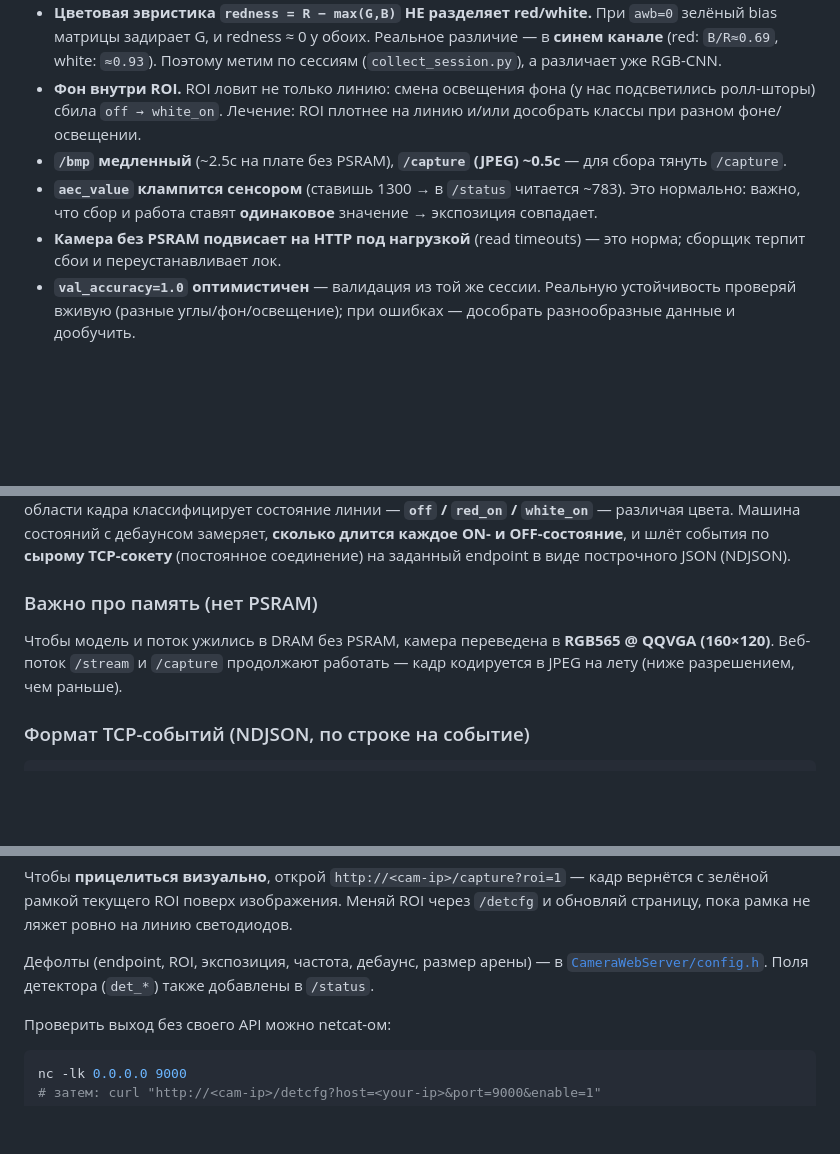
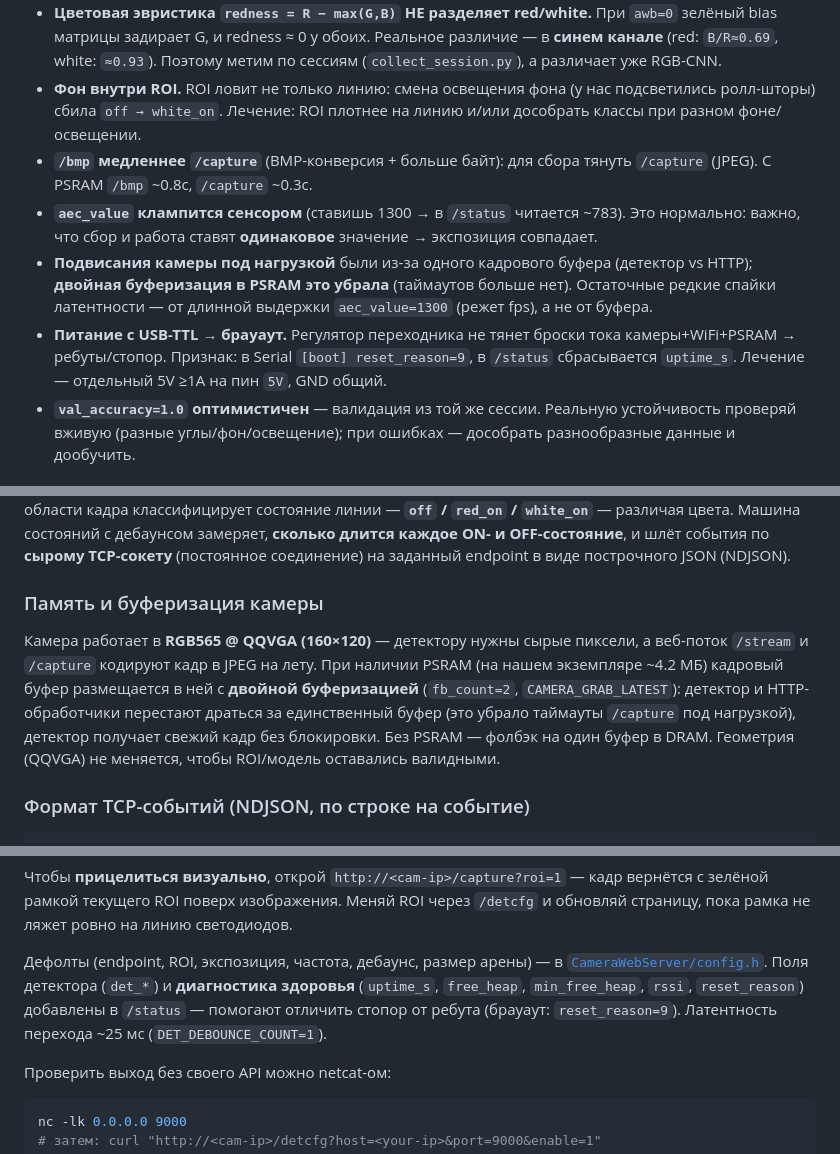
Before and after one commit to mikroNQ/ESP-CAM, a Markdown page: README.md, 3 parts joined by grey strips. GitHub-like rendering; blank space fills up the shorter version.

```diff
--- a/README.md
+++ b/README.md
@@ -121,9 +121,10 @@ Get-PnpDevice -Class Ports -PresentOnly | Where-Object FriendlyName -match 'CH34
 - **Сенсор сбрасывается в авто после подвисаний камеры.** Фикс-экспозицию надо периодически переустанавливать (прошивка делает это каждые ~2с; сборщик — флагом `--lock-aec`). Иначе посреди сессии `off` внезапно «всплывает» в яркий.
 - **Цветовая эвристика `redness = R − max(G,B)` НЕ разделяет red/white.** При `awb=0` зелёный bias матрицы задирает G, и redness ≈ 0 у обоих. Реальное различие — в **синем канале** (red: `B/R≈0.69`, white: `≈0.93`). Поэтому метим по сессиям (`collect_session.py`), а различает уже RGB-CNN.
 - **Фон внутри ROI.** ROI ловит не только линию: смена освещения фона (у нас подсветились ролл-шторы) сбила `off → white_on`. Лечение: ROI плотнее на линию и/или дособрать классы при разном фоне/освещении.
-- **`/bmp` медленный** (~2.5с на плате без PSRAM), **`/capture` (JPEG) ~0.5с** — для сбора тянуть `/capture`.
+- **`/bmp` медленнее `/capture`** (BMP-конверсия + больше байт): для сбора тянуть `/capture` (JPEG). С PSRAM `/bmp` ~0.8с, `/capture` ~0.3с.
 - **`aec_value` клампится сенсором** (ставишь 1300 → в `/status` читается ~783). Это нормально: важно, что сбор и работа ставят **одинаковое** значение → экспозиция совпадает.
-- **Камера без PSRAM подвисает на HTTP под нагрузкой** (read timeouts) — это норма; сборщик терпит сбои и переустанавливает лок.
+- **Подвисания камеры под нагрузкой** были из-за одного кадрового буфера (детектор vs HTTP); **двойная буферизация в PSRAM это убрала** (таймаутов больше нет). Остаточные редкие спайки латентности — от длинной выдержки `aec_value=1300` (режет fps), а не от буфера.
+- **Питание с USB-TTL → брауаут.** Регулятор переходника не тянет броски тока камеры+WiFi+PSRAM → ребуты/стопор. Признак: в Serial `[boot] reset_reason=9`, в `/status` сбрасывается `uptime_s`. Лечение — отдельный 5V ≥1А на пин `5V`, GND общий.
 - **`val_accuracy=1.0` оптимистичен** — валидация из той же сессии. Реальную устойчивость проверяй вживую (разные углы/фон/освещение); при ошибках — дособрать разнообразные данные и дообучить.
 
 ## Просмотр потока для нескольких клиентов
@@ -136,9 +137,16 @@ Get-PnpDevice -Class Ports -PresentOnly | Where-Object FriendlyName -match 'CH34
 
 Камера наводится на сканер штрихкодов (например, Datalogic), у которого пульсирует линия подсветки: красные светодиоды подсветки и белые/статусные. Прошивка прямо на ESP32 крутит крошечную обученную нейросеть (TensorFlow Lite Micro через `Chirale_TensorFlowLite`), которая по вырезанной области кадра классифицирует состояние линии — **`off` / `red_on` / `white_on`** — различая цвета. Машина состояний с дебаунсом замеряет, **сколько длится каждое ON- и OFF-состояние**, и шлёт события по **сырому TCP-сокету** (постоянное соединение) на заданный endpoint в виде построчного JSON (NDJSON).
 
-### Важно про память (нет PSRAM)
+### Память и буферизация камеры
 
-Чтобы модель и поток ужились в DRAM без PSRAM, камера переведена в **RGB565 @ QQVGA (160×120)**. Веб-поток `/stream` и `/capture` продолжают работать — кадр кодируется в JPEG на лету (ниже разрешением, чем раньше).
+Камера работает в **RGB565 @ QQVGA (160×120)** — детектору нужны сырые пиксели, а
+веб-поток `/stream` и `/capture` кодируют кадр в JPEG на лету. При наличии PSRAM
+(на нашем экземпляре ~4.2 МБ) кадровый буфер размещается в ней с **двойной
+буферизацией** (`fb_count=2`, `CAMERA_GRAB_LATEST`): детектор и HTTP-обработчики
+перестают драться за единственный буфер (это убрало таймауты `/capture` под
+нагрузкой), детектор получает свежий кадр без блокировки. Без PSRAM — фолбэк на
+один буфер в DRAM. Геометрия (QQVGA) не меняется, чтобы ROI/модель оставались
+валидными.
 
 ### Формат TCP-событий (NDJSON, по строке на событие)
 
@@ -173,7 +181,7 @@ http://<cam-ip>/detcfg                                            # прочит
 
 Чтобы **прицелиться визуально**, открой `http://<cam-ip>/capture?roi=1` — кадр вернётся с зелёной рамкой текущего ROI поверх изображения. Меняй ROI через `/detcfg` и обновляй страницу, пока рамка не ляжет ровно на линию светодиодов.
 
-Дефолты (endpoint, ROI, экспозиция, частота, дебаунс, размер арены) — в [`CameraWebServer/config.h`](CameraWebServer/config.h). Поля детектора (`det_*`) также добавлены в `/status`.
+Дефолты (endpoint, ROI, экспозиция, частота, дебаунс, размер арены) — в [`CameraWebServer/config.h`](CameraWebServer/config.h). Поля детектора (`det_*`) и **диагностика здоровья** (`uptime_s`, `free_heap`, `min_free_heap`, `rssi`, `reset_reason`) добавлены в `/status` — помогают отличить стопор от ребута (брауаут: `reset_reason=9`). Латентность перехода ~25 мс (`DET_DEBOUNCE_COUNT=1`).
 
 Проверить выход без своего API можно netcat-ом:
 
```
Also changed, not shown: dashboard/README.md (+8 -2 lines), docs/CHEATSHEET.md (+5 -1 lines).
